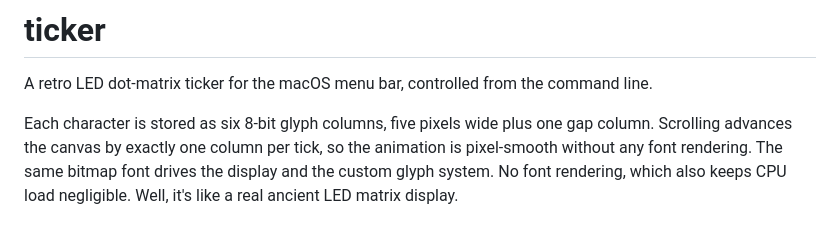
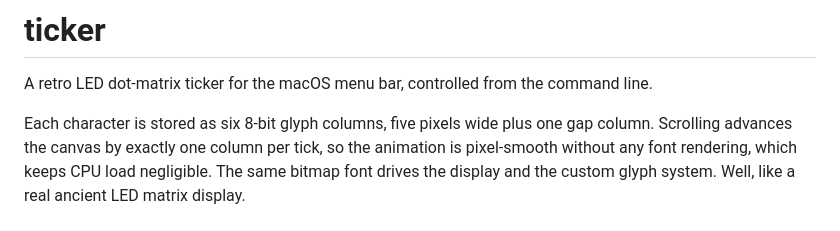
Before and after one commit to rhsev/ticker, a Markdown page: README.md, the part around the change. GitHub-like rendering.

Commit message:
Tighten README intro paragraph

```diff
--- a/README.md
+++ b/README.md
@@ -4,7 +4,7 @@
 
 A retro LED dot-matrix ticker for the macOS menu bar, controlled from the command line.
 
-Each character is stored as six 8-bit glyph columns, five pixels wide plus one gap column. Scrolling advances the canvas by exactly one column per tick, so the animation is pixel-smooth without any font rendering. The same bitmap font drives the display and the custom glyph system. No font rendering, which also keeps CPU load negligible. Well, it's like a real ancient LED matrix display.
+Each character is stored as six 8-bit glyph columns, five pixels wide plus one gap column. Scrolling advances the canvas by exactly one column per tick, so the animation is pixel-smooth without any font rendering, which keeps CPU load negligible. The same bitmap font drives the display and the custom glyph system. Well, like a real ancient LED matrix display.
 
 ![ticker demo](demo.gif)
 ---
```
